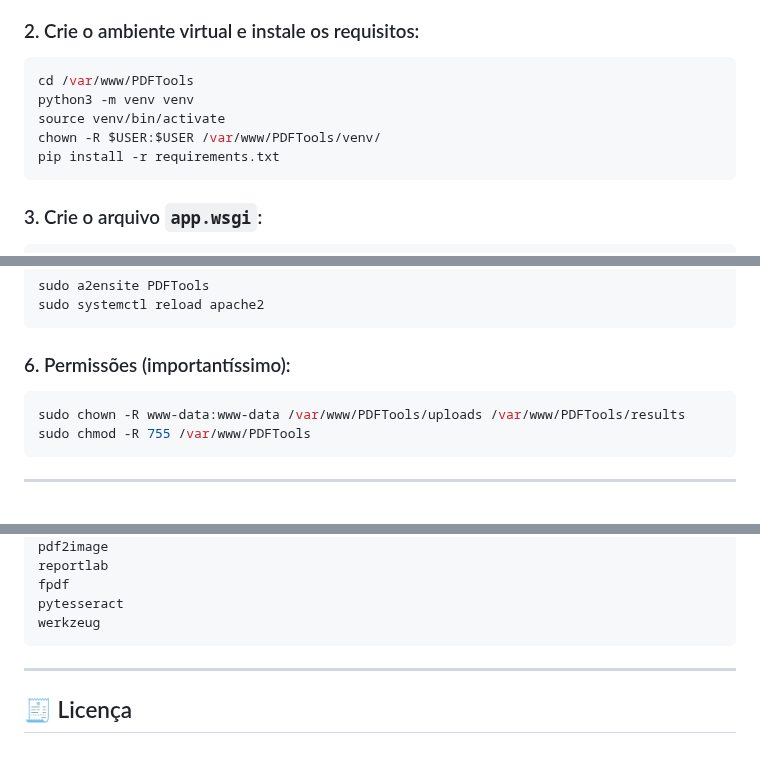
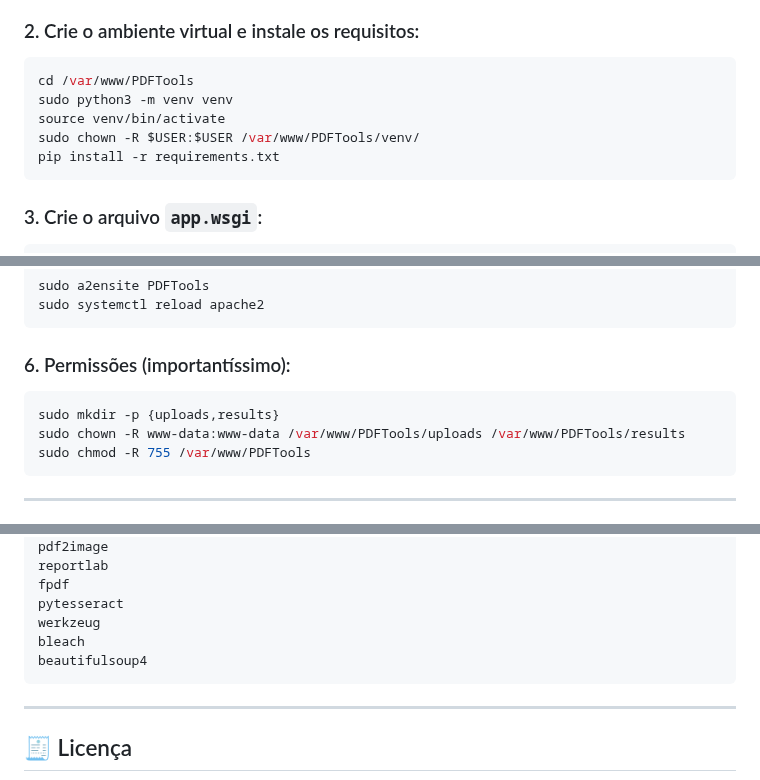
Before and after one commit to soarespaullo/PDF-Tools-Web, a Markdown page: README.md, 3 parts joined by grey strips. Rendered like a GitHub page; blank space fills up the shorter version.

````diff
--- a/README.md
+++ b/README.md
@@ -86,9 +86,9 @@ sudo apt install apache2 libapache2-mod-wsgi-py3 python3-venv
 
 ```bash
 cd /var/www/PDFTools
-python3 -m venv venv
+sudo python3 -m venv venv
 source venv/bin/activate
-chown -R $USER:$USER /var/www/PDFTools/venv/
+sudo chown -R $USER:$USER /var/www/PDFTools/venv/
 pip install -r requirements.txt
 ```
 
@@ -148,6 +148,7 @@ sudo systemctl reload apache2
 ### 6. Permissões (importantíssimo):
 
 ```bash
+sudo mkdir -p {uploads,results}
 sudo chown -R www-data:www-data /var/www/PDFTools/uploads /var/www/PDFTools/results
 sudo chmod -R 755 /var/www/PDFTools
 ```
@@ -182,6 +183,8 @@ reportlab
 fpdf
 pytesseract
 werkzeug
+bleach
+beautifulsoup4
 ```
 
 ---
````
